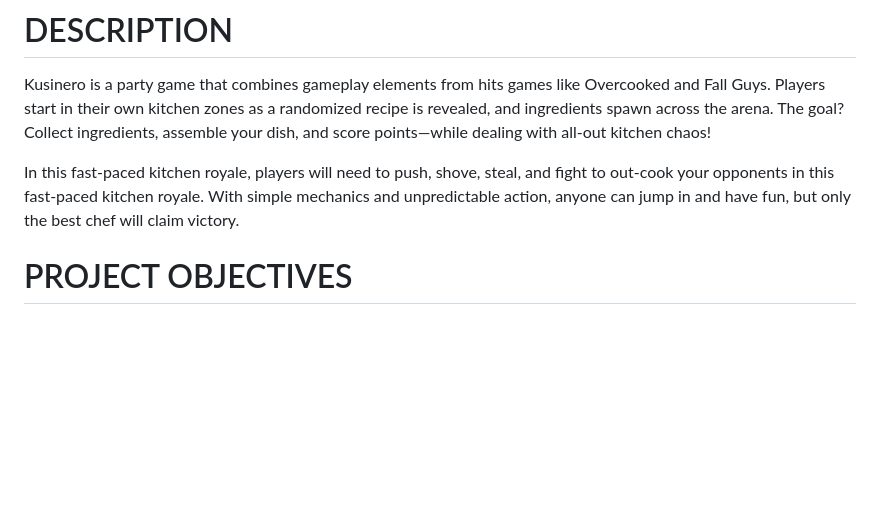
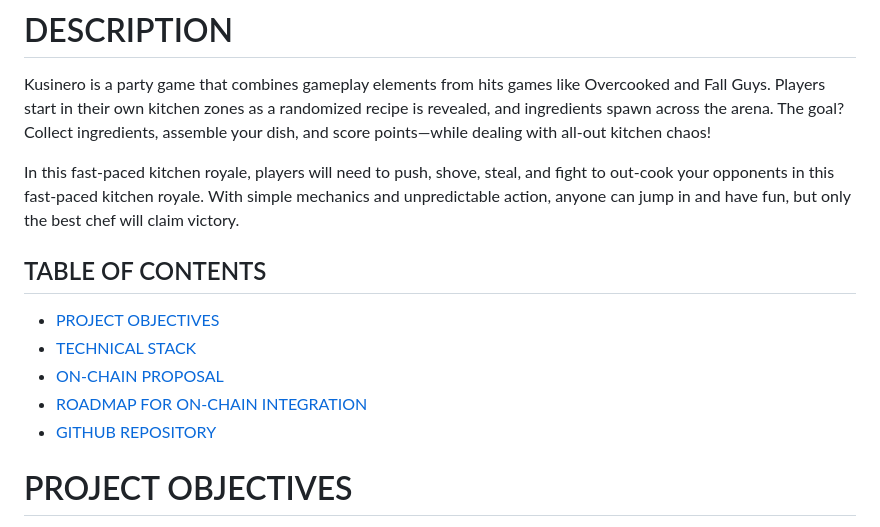
Before and after one commit to reigndeity/YGG-GameJam, a Markdown page: README.md, the part around one of its changes. Rendered like a GitHub page; blank space fills up the shorter version.

```diff
--- a/README.md
+++ b/README.md
@@ -15,6 +15,15 @@ Kusinero is a  party game that combines gameplay elements from hits games like O
 
 
 In this fast-paced kitchen royale, players will need to push, shove, steal, and fight to out-cook your opponents in this fast-paced kitchen royale. With simple mechanics and unpredictable action, anyone can jump in and have fun, but only the best chef will claim victory.
+
+
+## TABLE OF CONTENTS
+- [PROJECT OBJECTIVES](#project-objectives)
+- [TECHNICAL STACK](#technical-stack)
+- [ON-CHAIN PROPOSAL](#on-chain-proposal)
+- [ROADMAP FOR ON-CHAIN INTEGRATION](#roadmap-for-on-chain-integration)
+- [GITHUB REPOSITORY](#github-repository)
+
 
 # PROJECT OBJECTIVES
 Kusinero aims to address the issues NFT games commonly has, such as being overly grindy, difficult to understand, and generally unenjoyable. By introducing a game that implements party-style gameplay, easy to grasp mechanics, and the use of already known digital asset-owning models, we provide a solution that could potentially bring more people to participate the NFT Game culture without having to sit through hour-long seminars and playing grindy games with little-to-no entertainment value.
```
Also changed, not shown: other parts of README.md (+1 -1 lines).
